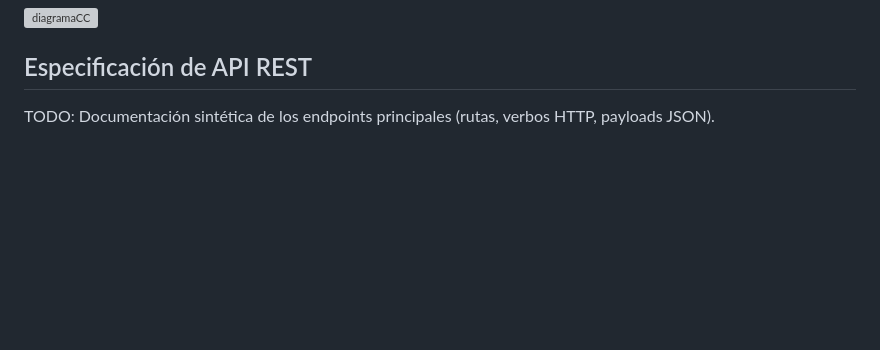
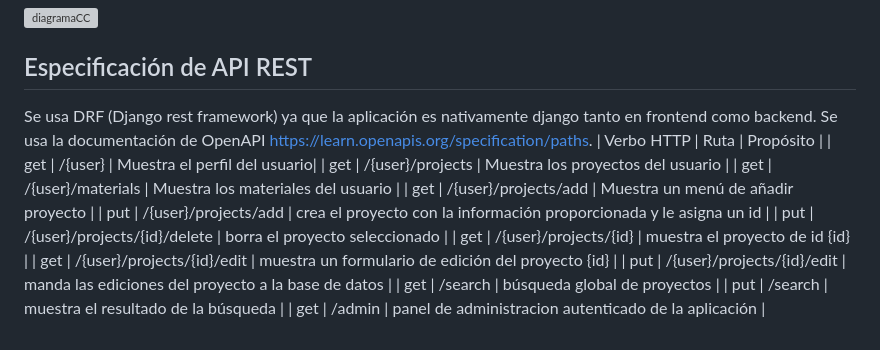
Before and after one commit to mamRobles/Retal-CC-26-27, a Markdown page: README.md, the part around the change. GitHub-like rendering; blank space fills up the shorter version; grey boxes are pictures that could not be loaded.

Commit message:
especificación api rest

```diff
--- a/README.md
+++ b/README.md
@@ -41,4 +41,17 @@ Para sostenerse, la plataforma contará con monetización mediante anuncios. Est
 <img width="1138" height="779" alt="diagramaCC" src="https://github.com/user-attachments/assets/53bac855-c562-4eb0-a2d7-8743e4af7518" />
 
 ## Especificación de API REST
-TODO: Documentación sintética de los endpoints principales (rutas, verbos HTTP, payloads JSON).
+Se usa DRF (Django rest framework) ya que la aplicación es nativamente django tanto en frontend como backend. Se usa la documentación de OpenAPI https://learn.openapis.org/specification/paths.
+| Verbo HTTP | Ruta | Propósito |
+| get | /{user} | Muestra el perfil del usuario|
+| get | /{user}/projects | Muestra los proyectos del usuario |
+| get | /{user}/materials | Muestra los materiales del usuario |
+| get | /{user}/projects/add | Muestra un menú de añadir proyecto |
+| put | /{user}/projects/add | crea el proyecto con la información proporcionada y le asigna un id |
+| put | /{user}/projects/{id}/delete | borra el proyecto seleccionado |
+| get | /{user}/projects/{id} | muestra el proyecto de id {id} |
+| get | /{user}/projects/{id}/edit | muestra un formulario de edición del proyecto {id} |
+| put | /{user}/projects/{id}/edit | manda las ediciones del proyecto a la base de datos |
+| get | /search | búsqueda global de proyectos |
+| put | /search | muestra el resultado de la búsqueda |
+| get | /admin | panel de administracion autenticado de la aplicación |
```
